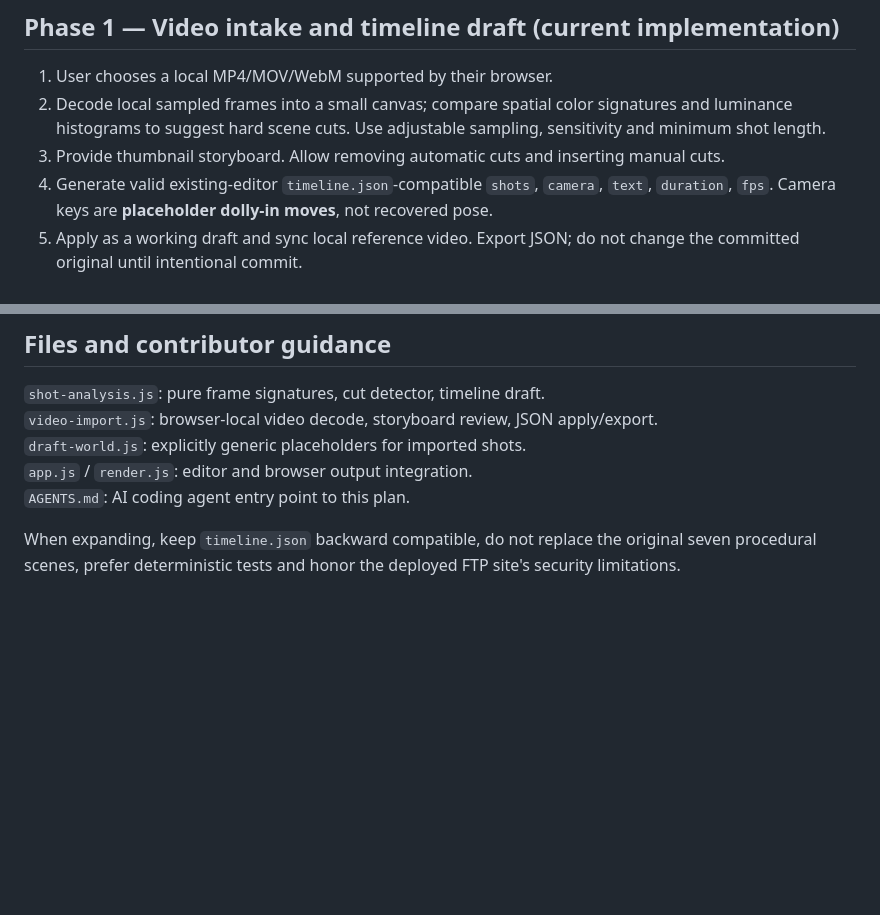
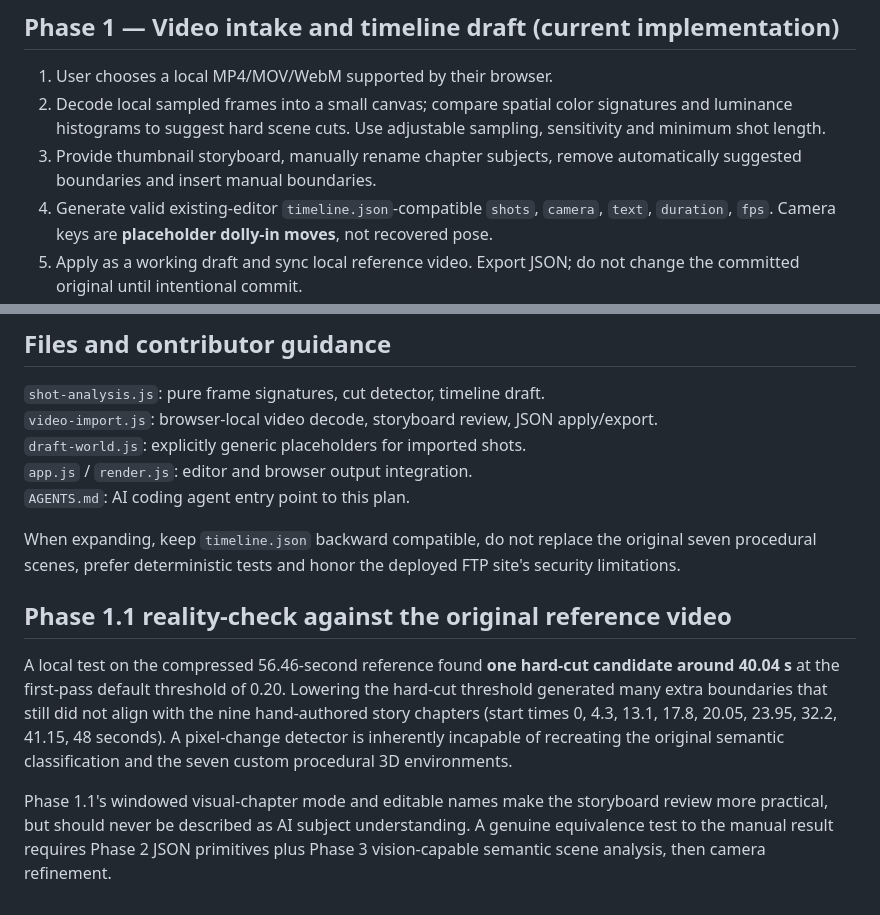
Before and after one commit to Teethree89/paige-video-render, a Markdown page: docs/VIDEO_TO_3D_AI_ROADMAP.md, 2 parts joined by grey strips. GitHub-like rendering; blank space fills up the shorter version.

Commit message:
Clarify chapter proposals versus hard cuts and benchmark against original hand-authored scenes

```diff
--- a/docs/VIDEO_TO_3D_AI_ROADMAP.md
+++ b/docs/VIDEO_TO_3D_AI_ROADMAP.md
@@ -14,7 +14,7 @@ Goal: Import an arbitrary reference MP4; draft shots and frame references; infer
 
 1. User chooses a local MP4/MOV/WebM supported by their browser.
 2. Decode local sampled frames into a small canvas; compare spatial color signatures and luminance histograms to suggest hard scene cuts. Use adjustable sampling, sensitivity and minimum shot length.
-3. Provide thumbnail storyboard. Allow removing automatic cuts and inserting manual cuts.
+3. Provide thumbnail storyboard, manually rename chapter subjects, remove automatically suggested boundaries and insert manual boundaries.
 4. Generate valid existing-editor `timeline.json`-compatible `shots`, `camera`, `text`, `duration`, `fps`. Camera keys are **placeholder dolly-in moves**, not recovered pose.
 5. Apply as a working draft and sync local reference video. Export JSON; do not change the committed original until intentional commit.
 6. Unknown draft shots render generic **guide geometry only**. Do not mislabel guides as inferred objects.
@@ -87,3 +87,9 @@ Native video-to-mesh reconstruction, photorealistic texturing, facial identifica
 `AGENTS.md`: AI coding agent entry point to this plan.
 
 When expanding, keep `timeline.json` backward compatible, do not replace the original seven procedural scenes, prefer deterministic tests and honor the deployed FTP site's security limitations.
+
+## Phase 1.1 reality-check against the original reference video
+
+A local test on the compressed 56.46-second reference found **one hard-cut candidate around 40.04 s** at the first-pass default threshold of 0.20. Lowering the hard-cut threshold generated many extra boundaries that still did not align with the nine hand-authored story chapters (start times 0, 4.3, 13.1, 17.8, 20.05, 23.95, 32.2, 41.15, 48 seconds). A pixel-change detector is inherently incapable of recreating the original semantic classification and the seven custom procedural 3D environments.
+
+Phase 1.1's windowed visual-chapter mode and editable names make the storyboard review more practical, but should never be described as AI subject understanding. A genuine equivalence test to the manual result requires Phase 2 JSON primitives plus Phase 3 vision-capable semantic scene analysis, then camera refinement.
```
